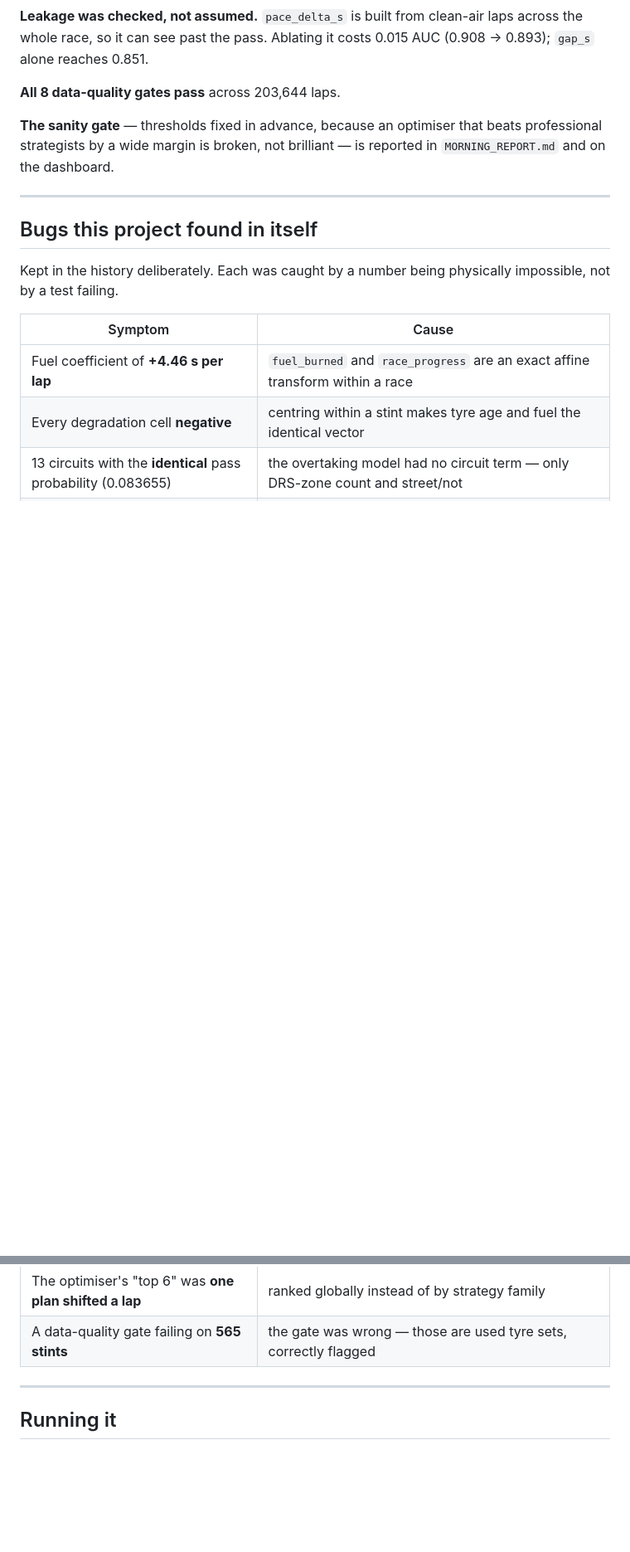
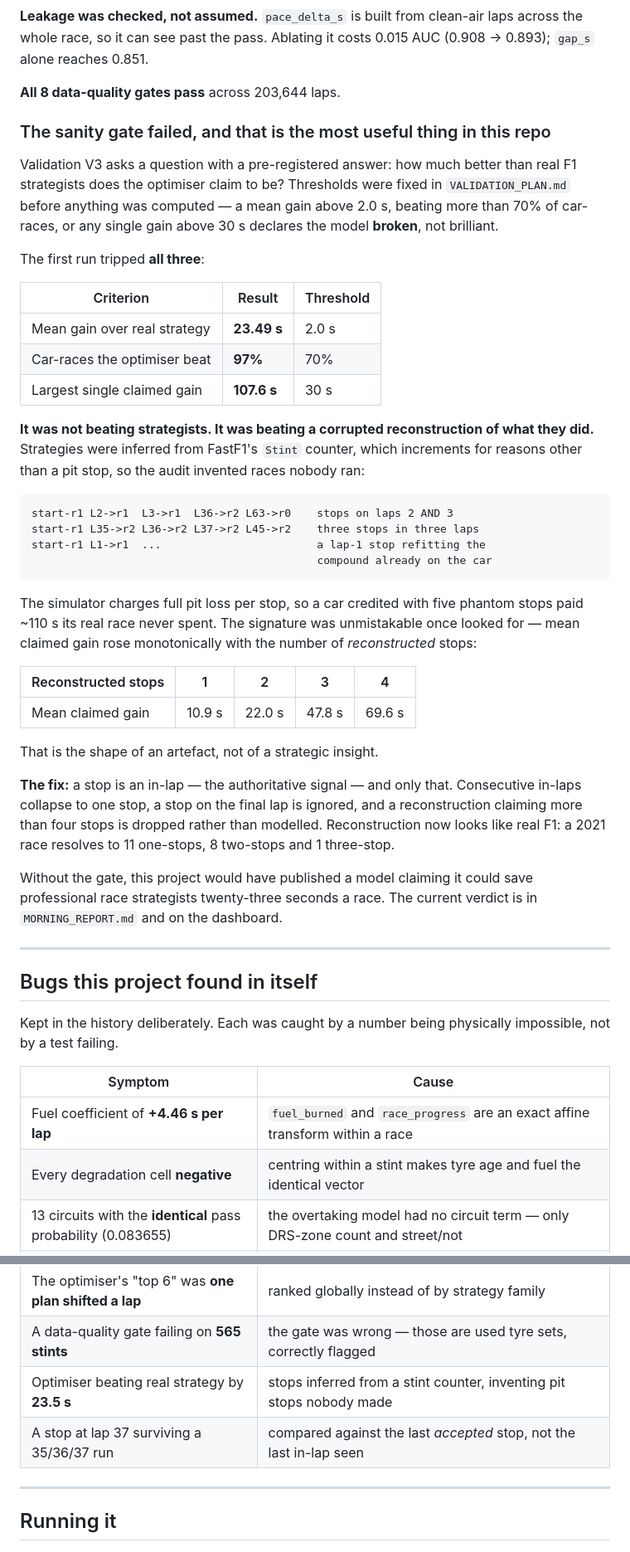
Before and after one commit to Ghostboy789/pitwall-f1-strategy, a Markdown page: README.md, 2 parts joined by grey strips. Shown at 83% size. Rendered like a GitHub page; blank space fills up the shorter version.

````diff
--- a/README.md
+++ b/README.md
@@ -133,9 +133,54 @@ across the whole race, so it can see past the pass. Ablating it costs 0.015 AUC
 
 **All 8 data-quality gates pass** across 203,644 laps.
 
-**The sanity gate** — thresholds fixed in advance, because an optimiser that
-beats professional strategists by a wide margin is broken, not brilliant — is
-reported in `MORNING_REPORT.md` and on the dashboard.
+### The sanity gate failed, and that is the most useful thing in this repo
+
+Validation V3 asks a question with a pre-registered answer: how much better than
+real F1 strategists does the optimiser claim to be? Thresholds were fixed in
+`VALIDATION_PLAN.md` before anything was computed — a mean gain above 2.0 s,
+beating more than 70% of car-races, or any single gain above 30 s declares the
+model **broken**, not brilliant.
+
+The first run tripped **all three**:
+
+| Criterion | Result | Threshold |
+|---|---|---|
+| Mean gain over real strategy | **23.49 s** | 2.0 s |
+| Car-races the optimiser beat | **97%** | 70% |
+| Largest single claimed gain | **107.6 s** | 30 s |
+
+**It was not beating strategists. It was beating a corrupted reconstruction of
+what they did.** Strategies were inferred from FastF1's `Stint` counter, which
+increments for reasons other than a pit stop, so the audit invented races nobody
+ran:
+
+```
+start-r1 L2->r1  L3->r1  L36->r2 L63->r0    stops on laps 2 AND 3
+start-r1 L35->r2 L36->r2 L37->r2 L45->r2    three stops in three laps
+start-r1 L1->r1  ...                        a lap-1 stop refitting the
+                                            compound already on the car
+```
+
+The simulator charges full pit loss per stop, so a car credited with five
+phantom stops paid ~110 s its real race never spent. The signature was
+unmistakable once looked for — mean claimed gain rose monotonically with the
+number of *reconstructed* stops:
+
+| Reconstructed stops | 1 | 2 | 3 | 4 |
+|---|---|---|---|---|
+| Mean claimed gain | 10.9 s | 22.0 s | 47.8 s | 69.6 s |
+
+That is the shape of an artefact, not of a strategic insight.
+
+**The fix:** a stop is an in-lap — the authoritative signal — and only that.
+Consecutive in-laps collapse to one stop, a stop on the final lap is ignored,
+and a reconstruction claiming more than four stops is dropped rather than
+modelled. Reconstruction now looks like real F1: a 2021 race resolves to 11
+one-stops, 8 two-stops and 1 three-stop.
+
+Without the gate, this project would have published a model claiming it could
+save professional race strategists twenty-three seconds a race. The current
+verdict is in `MORNING_REPORT.md` and on the dashboard.
 
 ---
 
@@ -154,6 +199,8 @@ impossible, not by a test failing.
 | Every circuit shrunk to **one** caution rate | binomial SE over laps treated 300 correlated laps as 300 trials |
 | The optimiser's "top 6" was **one plan shifted a lap** | ranked globally instead of by strategy family |
 | A data-quality gate failing on **565 stints** | the gate was wrong — those are used tyre sets, correctly flagged |
+| Optimiser beating real strategy by **23.5 s** | stops inferred from a stint counter, inventing pit stops nobody made |
+| A stop at lap 37 surviving a 35/36/37 run | compared against the last *accepted* stop, not the last in-lap seen |
 
 ---
 
````
Also changed, not shown: METHODOLOGY.md (+28 -7 lines).
